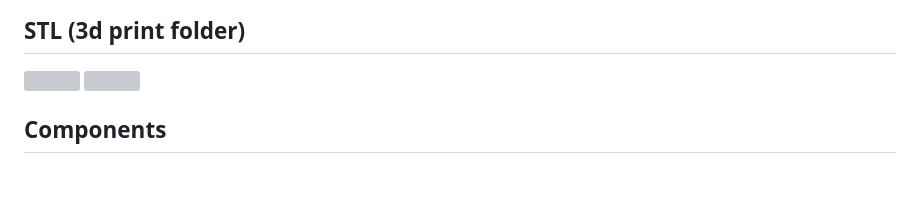
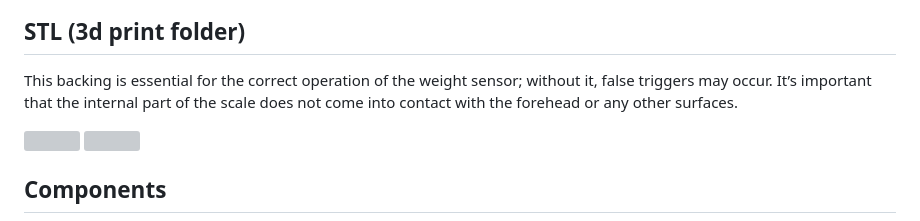
Before and after one commit to renat2985/bitball.club, a Markdown page: README.md, the part around the change. GitHub-like rendering; blank space fills up the shorter version; grey boxes are pictures that could not be loaded.

```diff
--- a/README.md
+++ b/README.md
@@ -66,6 +66,7 @@ NodeMCU ESP8266, Wemos ESP8266
 <img src="https://github.com/renat2985/bitball.club/blob/main/doc/schematic/schematic.png" width="300px"> <img src="https://github.com/renat2985/bitball.club/blob/main/doc/schematic/schematicWemos.png" width="300px">
 
 ## STL (3d print folder)
+This backing is essential for the correct operation of the weight sensor; without it, false triggers may occur. It’s important that the internal part of the scale does not come into contact with the forehead or any other surfaces.
 
 <img src="https://github.com/renat2985/bitball.club/blob/main/3d%20print/sensorBox.png" height="300px"> <img src="https://github.com/renat2985/bitball.club/blob/main/3d%20print/sensorBoxAUX.png" height="300px">
 
```
Also changed, not shown: README_RU.md (+1 -0 lines).
